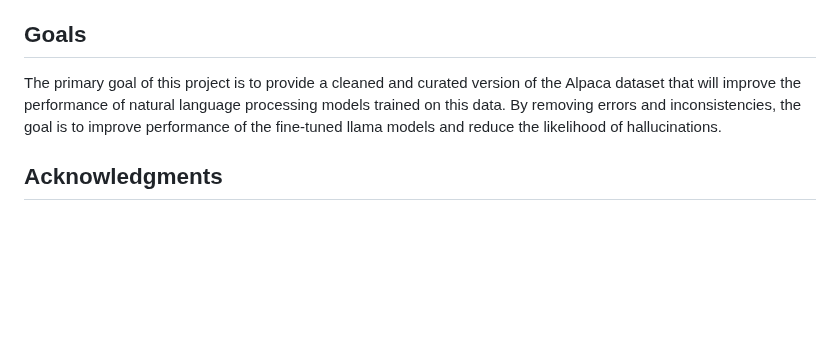
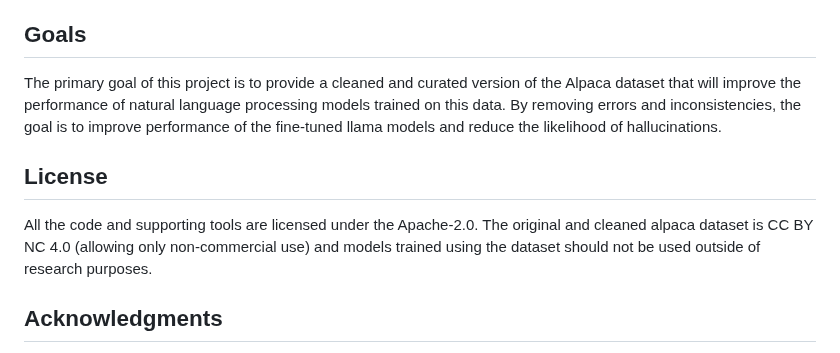
Before and after one commit to gururise/AlpacaDataCleaned, a Markdown page: README.md, the part around the change. Drawn GitHub-style; blank space fills up the shorter version.

Commit message:
README: clarify license.

```diff
--- a/README.md
+++ b/README.md
@@ -87,5 +87,8 @@ With over 52k entries, several issues still exist. Please help out by submitting
 ## Goals
 The primary goal of this project is to provide a cleaned and curated version of the Alpaca dataset that will improve the performance of natural language processing models trained on this data. By removing errors and inconsistencies, the goal is to improve performance of the fine-tuned llama models and reduce the likelihood of hallucinations.
 
+## License
+All the code and supporting tools are licensed under the Apache-2.0. The original and cleaned alpaca dataset is CC BY NC 4.0 (allowing only non-commercial use) and models trained using the dataset should not be used outside of research purposes.
+
 ## Acknowledgments
 The original version of the Alpaca dataset was sourced from tatsu-lab's [github repository](https://github.com/tatsu-lab/stanford_alpaca). We would like to thank the original creators of these datasets for making their data available to the public. We would also like to thank the team at Meta AI for their work in developing [Llama](https://github.com/facebookresearch/llama).
```
